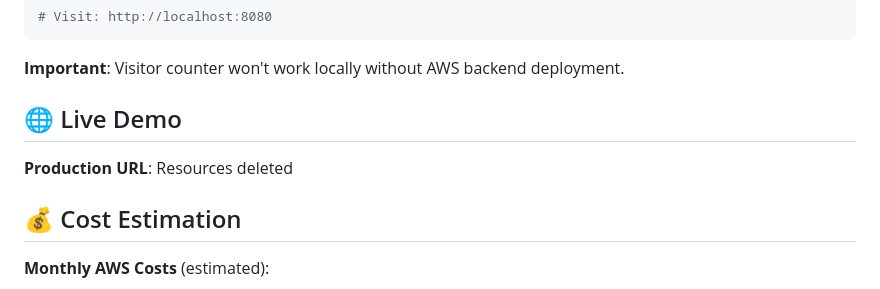
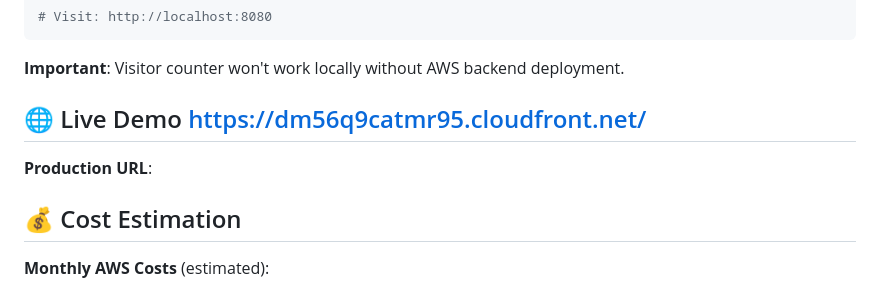
Before and after one commit to gus-hub-tech/my-cloud-resume-crc, a Markdown page: README.md, the part around the change. Drawn GitHub-style.

Commit message:
Update README.md
URL update

```diff
--- a/README.md
+++ b/README.md
@@ -109,9 +109,10 @@ python3 -m http.server 8080
 
 **Important**: Visitor counter won't work locally without AWS backend deployment.
 
-## 🌐 Live Demo
+## 🌐 Live Demo https://dm56q9catmr95.cloudfront.net/
 
-**Production URL**: Resources deleted
+**Production URL**:
+
 
 ## 💰 Cost Estimation
 
```
